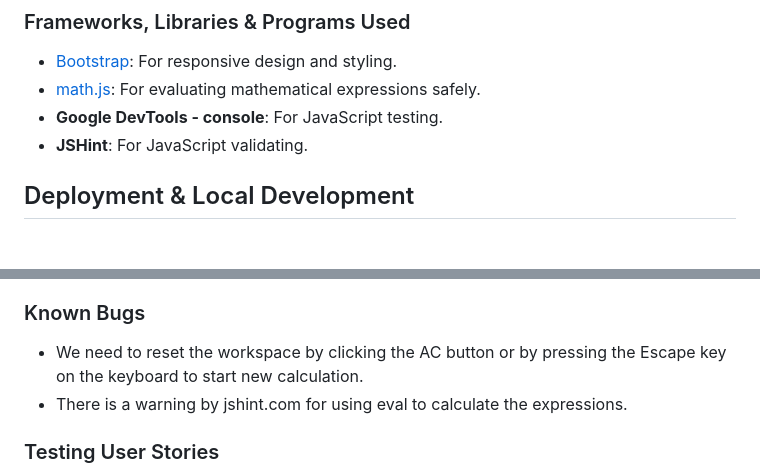
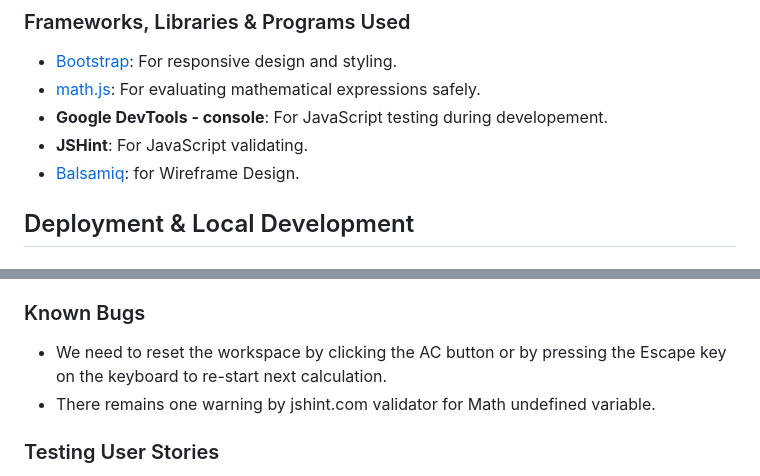
Before and after one commit to yohannes2025/project-2-scientific-calculator, a Markdown page: README.md, 2 parts joined by grey strips. Rendered like a GitHub page.

```diff
--- a/README.md
+++ b/README.md
@@ -124,8 +124,9 @@ The application is designed to be accessible to all users, including those with
 ### Frameworks, Libraries & Programs Used
 - [Bootstrap](https://getbootstrap.com/): For responsive design and styling.
 - [math.js](https://mathjs.org/): For evaluating mathematical expressions safely.
-- **Google DevTools - console**: For JavaScript testing.
+- **Google DevTools - console**: For JavaScript testing during developement.
 - **JSHint**: For JavaScript validating.
+- [Balsamiq](https://balsamiq.com/): for Wireframe Design.
 
 ## Deployment & Local Development
 
@@ -174,8 +175,8 @@ The application is live on GitHub Pages. [View live site here](https://yohannes2
 - Corrected error message display for invalid operations.
 
 ### Known Bugs
-- We need to reset the workspace by clicking the AC button or by pressing the Escape key on the keyboard to start new calculation.
-- There is a warning by jshint.com for using eval to calculate the expressions.
+- We need to reset the workspace by clicking the AC button or by pressing the Escape key on the keyboard to re-start next calculation.
+- There remains one warning by jshint.com validator for Math undefined variable.
 
 ### Testing User Stories
 1. **Student**: Successfully performed various mathematical operations.
```
